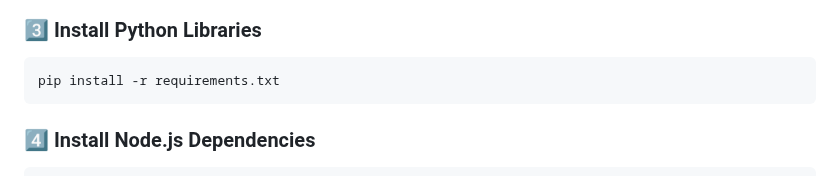
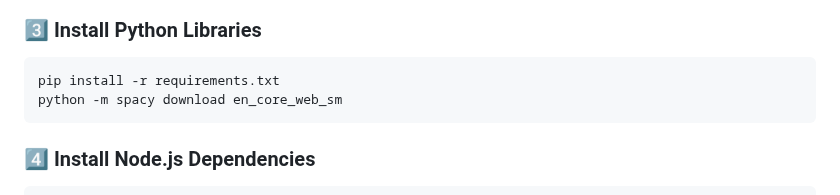
Before and after one commit to zzhengweii/zweckers, a Markdown page: README.md, the part around the change. Rendered like a GitHub page.

````diff
--- a/README.md
+++ b/README.md
@@ -49,6 +49,7 @@ conda activate venv
 ### 3️⃣ Install Python Libraries
 ```bash
 pip install -r requirements.txt
+python -m spacy download en_core_web_sm
 ```
 
 ### 4️⃣ Install Node.js Dependencies
````
